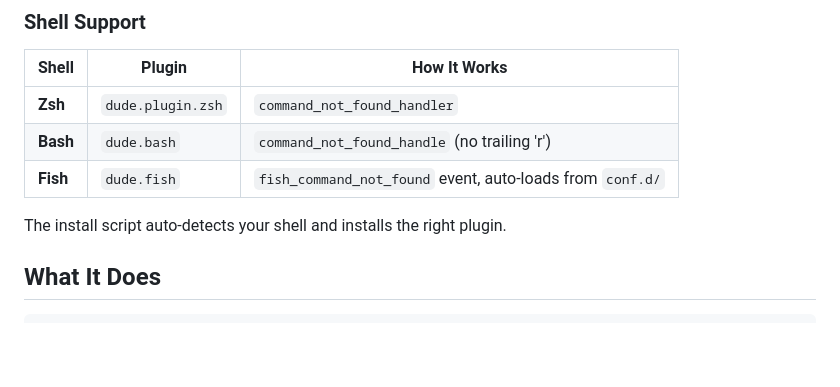
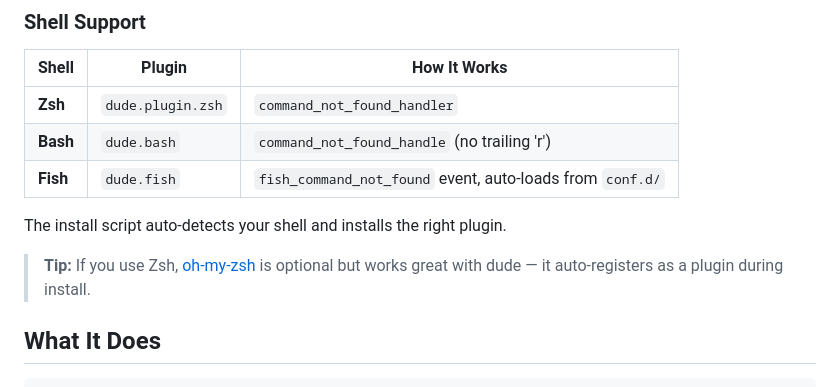
Before and after one commit to buzzer-re/dude, a Markdown page: README.md, the part around the change. GitHub-like rendering; blank space fills up the shorter version.

Commit message:
Add oh-my-zsh recommendation to README
Co-Authored-By: Claude Opus 4.6 (1M context) <noreply@anthropic.com>

```diff
--- a/README.md
+++ b/README.md
@@ -34,6 +34,8 @@ cd dude
 | **Fish** | `dude.fish` | `fish_command_not_found` event, auto-loads from `conf.d/` |
 
 The install script auto-detects your shell and installs the right plugin.
+
+> **Tip:** If you use Zsh, [oh-my-zsh](https://ohmyz.sh/) is optional but works great with dude — it auto-registers as a plugin during install.
 
 ## What It Does
 
```
